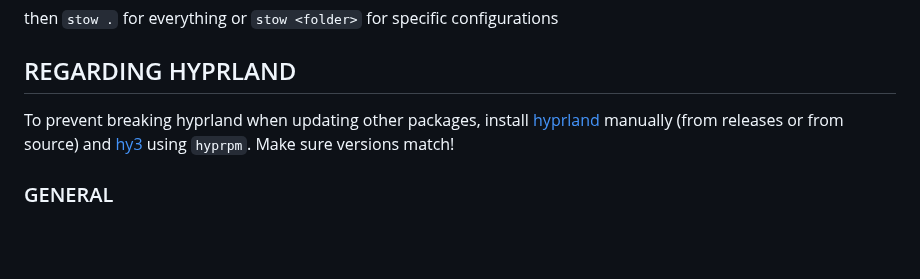
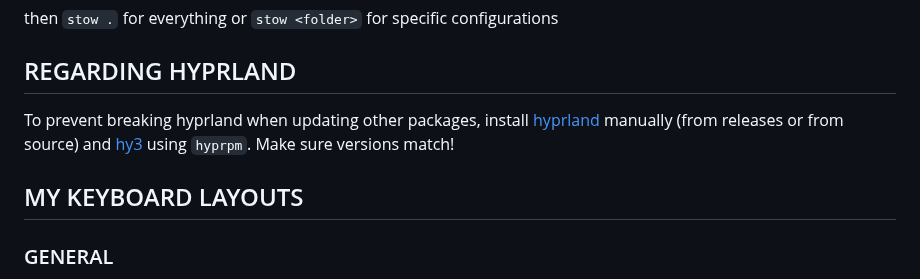
Before and after one commit to vieko/.dotfiles, a Markdown page: README.md, the part around the change. GitHub-like rendering; blank space fills up the shorter version.

```diff
--- a/README.md
+++ b/README.md
@@ -12,6 +12,8 @@ then `stow .` for everything or `stow <folder>` for specific configurations
 ## REGARDING HYPRLAND
 To prevent breaking hyprland when updating other packages, install [hyprland](https://wiki.hyprland.org/Getting-Started/Installation/) manually (from releases or from source) and [hy3](https://github.com/outfoxxed/hy3) using `hyprpm`. Make sure versions match!
 
+## MY KEYBOARD LAYOUTS
+
 ### GENERAL
 - ADD keybindings for keyboard layout switch
 - SET UP Bluetooth properly
```
Also changed, not shown: assets/Screenshots/keyboard-layouts.png (added), 2 other files.
